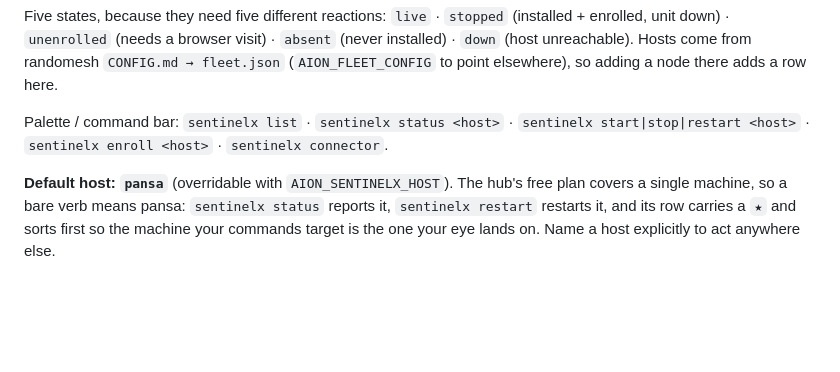
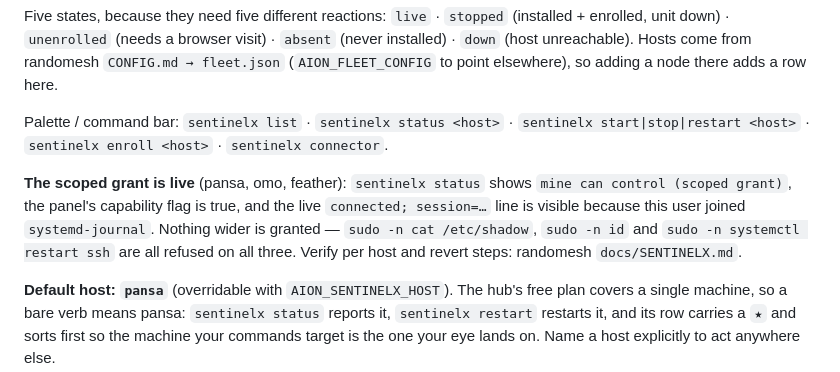
Before and after one commit to ilPez00/aion, a Markdown page: docs/FLEET.md, the part around the change. Drawn GitHub-style; blank space fills up the shorter version.

Commit message:
docs(fleet): the SentinelX control grant is live and scoped
Records what is actually in place after applying it: the scoped grant on
pansa/omo/feather, the live connected-session line now that this user can
read the journal, and the fact that nothing wider is reachable (rev/refuse
probes named), with a pointer to randomesh docs/SENTINELX.md for verify and
revert steps.

```diff
--- a/docs/FLEET.md
+++ b/docs/FLEET.md
@@ -240,6 +240,13 @@ Palette / command bar: `sentinelx list` · `sentinelx status <host>` ·
 `sentinelx start|stop|restart <host>` · `sentinelx enroll <host>` ·
 `sentinelx connector`.
 
+**The scoped grant is live** (pansa, omo, feather): `sentinelx status` shows
+`mine can control (scoped grant)`, the panel's capability flag is true, and the
+live `connected; session=…` line is visible because this user joined
+`systemd-journal`. Nothing wider is granted — `sudo -n cat /etc/shadow`,
+`sudo -n id` and `sudo -n systemctl restart ssh` are all refused on all three.
+Verify per host and revert steps: randomesh `docs/SENTINELX.md`.
+
 **Default host: `pansa`** (overridable with `AION_SENTINELX_HOST`). The hub's
 free plan covers a single machine, so a bare verb means pansa: `sentinelx
 status` reports it, `sentinelx restart` restarts it, and its row carries a `★`
```
